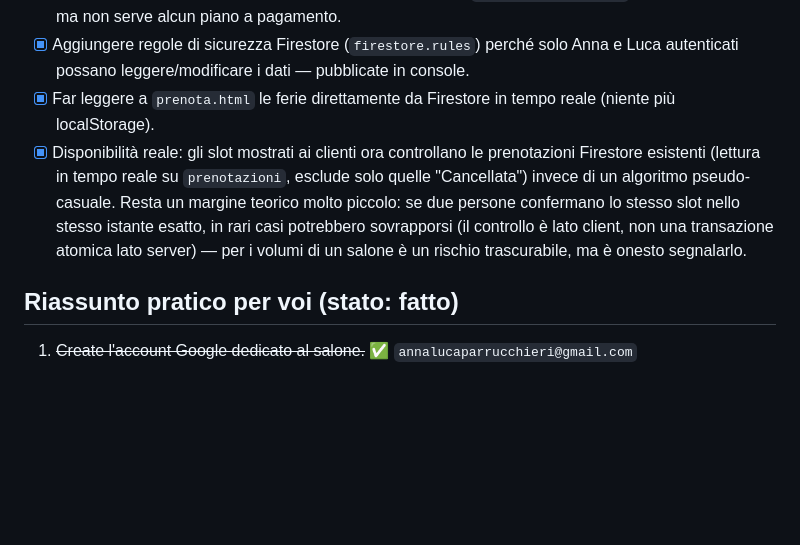
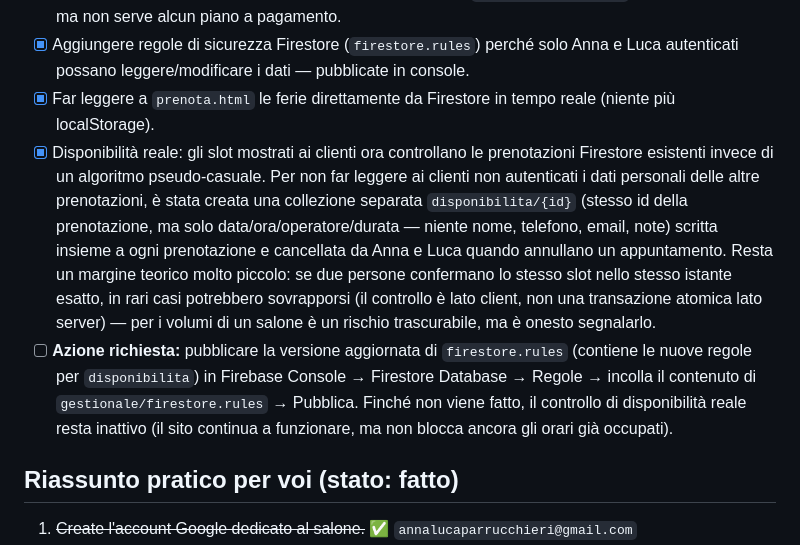
Before and after one commit to consulenza-creator/anna-luca-parrucchieri, a Markdown page: gestionale/FIREBASE-SETUP.md, the part around the change. GitHub-like rendering; blank space fills up the shorter version.

Commit message:
Docs: azione richiesta - pubblicare nuove regole disponibilita

```diff
--- a/gestionale/FIREBASE-SETUP.md
+++ b/gestionale/FIREBASE-SETUP.md
@@ -46,7 +46,8 @@ Ricalca esattamente le strutture già usate in `assets/admin.js` e nel payload i
 - [ ] Attivare le notifiche Telegram: script già pronto in `apps-script-backend.gs`, gratuito (Google Apps Script, non Firebase), da pubblicare e collegare seguendo `SETUP-GESTIONALE.md` — non ancora fatto, ma non serve alcun piano a pagamento.
 - [x] Aggiungere regole di sicurezza Firestore (`firestore.rules`) perché solo Anna e Luca autenticati possano leggere/modificare i dati — pubblicate in console.
 - [x] Far leggere a `prenota.html` le ferie direttamente da Firestore in tempo reale (niente più localStorage).
-- [x] Disponibilità reale: gli slot mostrati ai clienti ora controllano le prenotazioni Firestore esistenti (lettura in tempo reale su `prenotazioni`, esclude solo quelle "Cancellata") invece di un algoritmo pseudo-casuale. Resta un margine teorico molto piccolo: se due persone confermano lo stesso slot nello stesso istante esatto, in rari casi potrebbero sovrapporsi (il controllo è lato client, non una transazione atomica lato server) — per i volumi di un salone è un rischio trascurabile, ma è onesto segnalarlo.
+- [x] Disponibilità reale: gli slot mostrati ai clienti ora controllano le prenotazioni Firestore esistenti invece di un algoritmo pseudo-casuale. Per non far leggere ai clienti non autenticati i dati personali delle altre prenotazioni, è stata creata una collezione separata `disponibilita/{id}` (stesso id della prenotazione, ma solo data/ora/operatore/durata — niente nome, telefono, email, note) scritta insieme a ogni prenotazione e cancellata da Anna e Luca quando annullano un appuntamento. Resta un margine teorico molto piccolo: se due persone confermano lo stesso slot nello stesso istante esatto, in rari casi potrebbero sovrapporsi (il controllo è lato client, non una transazione atomica lato server) — per i volumi di un salone è un rischio trascurabile, ma è onesto segnalarlo.
+- [ ] **Azione richiesta:** pubblicare la versione aggiornata di `firestore.rules` (contiene le nuove regole per `disponibilita`) in Firebase Console → Firestore Database → Regole → incolla il contenuto di `gestionale/firestore.rules` → Pubblica. Finché non viene fatto, il controllo di disponibilità reale resta inattivo (il sito continua a funzionare, ma non blocca ancora gli orari già occupati).
 
 ## Riassunto pratico per voi (stato: fatto)
 
```
